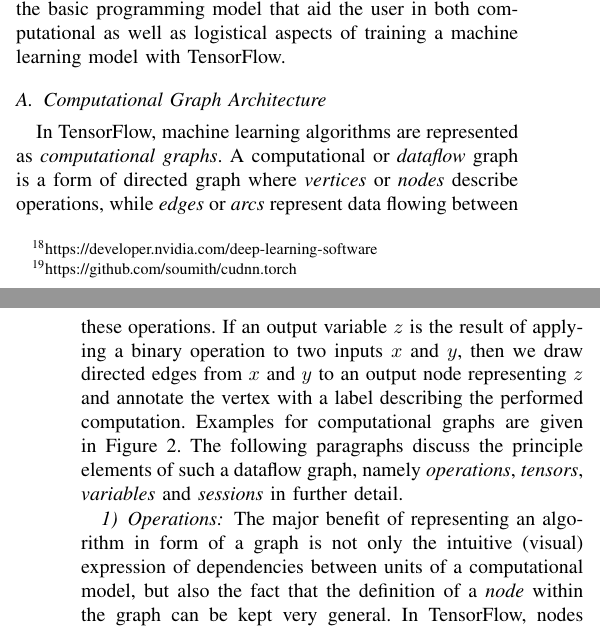
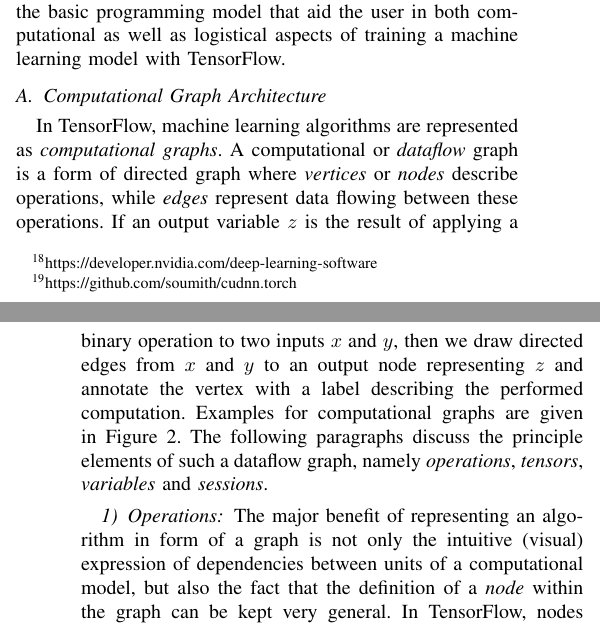
Before and after one commit to peter-can-write/tensorflow-paper, a LaTeX paper (paper.tex, which reads sections/section2.tex): two parts of the columns of pages 3 and 4 of 16, joined at a grey line, cut so that both start at the same text. Compiled offline with pdfLaTeX.

Commit message:
Minor modification to section 2

```diff
--- a/sections/section2.tex
+++ b/sections/section2.tex
@@ -17,14 +17,14 @@ as logistical aspects of training a machine learning model with TensorFlow.
 In TensorFlow, machine learning algorithms are represented as
 \emph{computational graphs}. A computational or \emph{dataflow} graph is a form
 of directed graph where \emph{vertices} or \emph{nodes} describe operations,
-while \emph{edges} or \emph{arcs} represent data flowing between these
-operations. If an output variable $z$ is the result of applying a binary
-operation to two inputs $x$ and $y$, then we draw directed edges from $x$ and
-$y$ to an output node representing $z$ and annotate the vertex with a label
-describing the performed computation. Examples for computational graphs are
-given in Figure \ref{fig:graphs}. The following paragraphs discuss the principle
-elements of such a dataflow graph, namely \emph{operations}, \emph{tensors},
-\emph{variables} and \emph{sessions} in further detail.
+while \emph{edges} represent data flowing between these operations. If an output
+variable $z$ is the result of applying a binary operation to two inputs $x$ and
+$y$, then we draw directed edges from $x$ and $y$ to an output node representing
+$z$ and annotate the vertex with a label describing the performed
+computation. Examples for computational graphs are given in Figure
+\ref{fig:graphs}. The following paragraphs discuss the principle elements of
+such a dataflow graph, namely \emph{operations}, \emph{tensors},
+\emph{variables} and \emph{sessions}.
 
 \begin{figure}
   \begin{tikzpicture}
```
